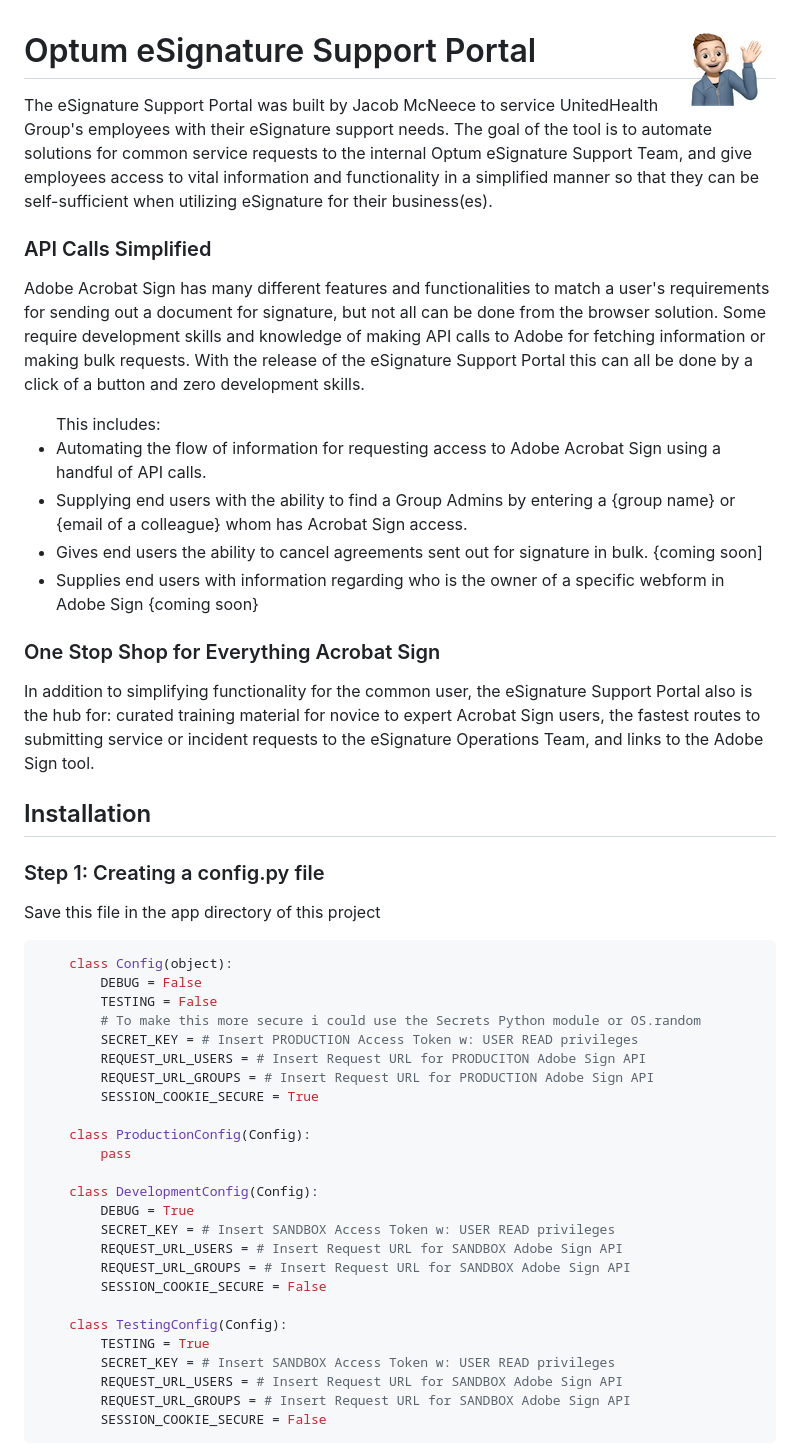
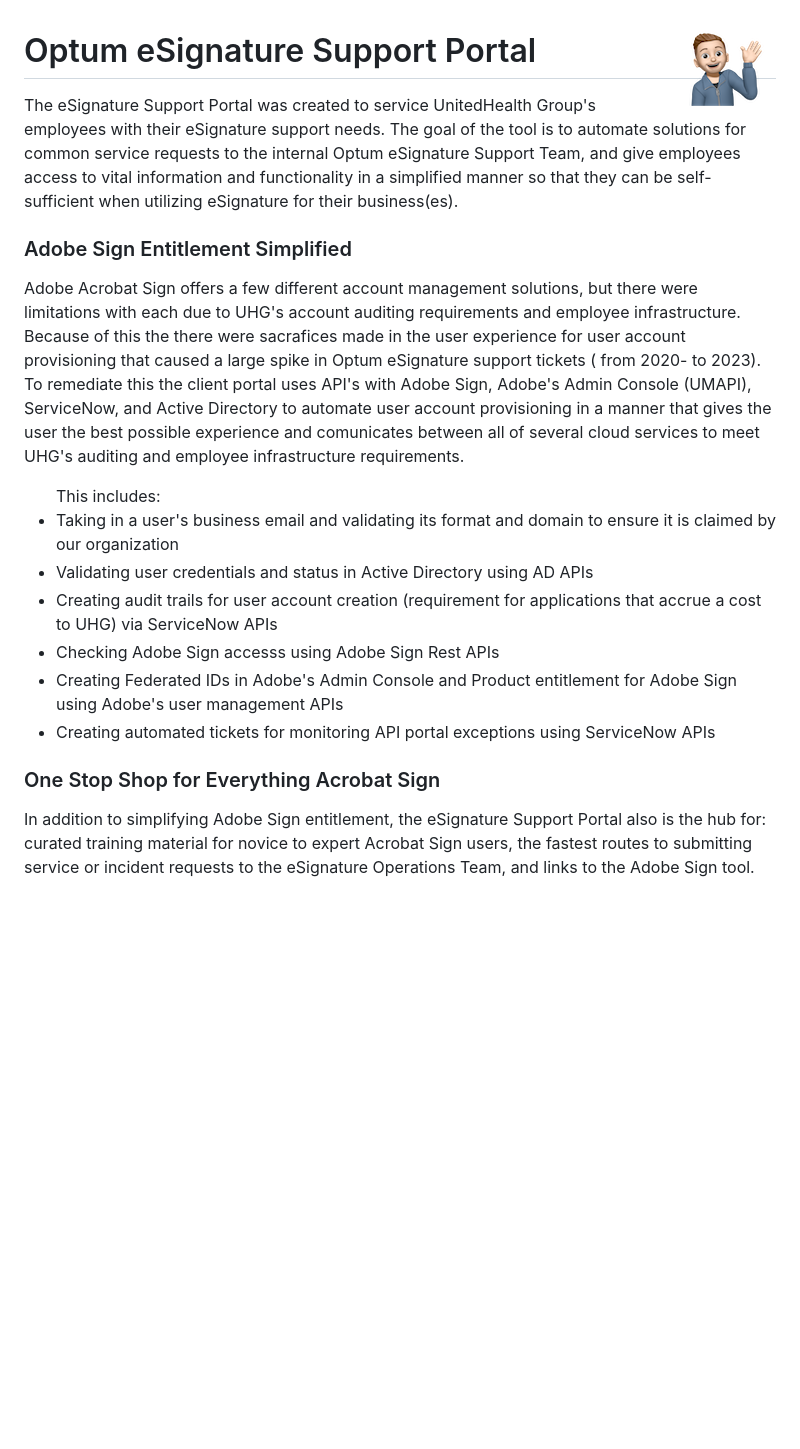
Before and after one commit to mcneece/eSignature-Portal, a Markdown page: README.md, the part around one of its changes. GitHub-like rendering; blank space fills up the shorter version.

````diff
--- a/README.md
+++ b/README.md
@@ -2,52 +2,21 @@
 
 # Optum eSignature Support Portal
 
-<p>The eSignature Support Portal was built by Jacob McNeece to service UnitedHealth Group's employees with their eSignature support needs. The goal of the tool is to automate solutions for common service requests to the internal Optum eSignature Support Team, and give employees access to vital information and functionality in a simplified manner so that they can be self-sufficient when utilizing eSignature for their business(es).</p>
+<p>The eSignature Support Portal was created to service UnitedHealth Group's employees with their eSignature support needs. The goal of the tool is to automate solutions for common service requests to the internal Optum eSignature Support Team, and give employees access to vital information and functionality in a simplified manner so that they can be self-sufficient when utilizing eSignature for their business(es).</p>
 
-### API Calls Simplified
+### Adobe Sign Entitlement Simplified
 
-<p>Adobe Acrobat Sign has many different features and functionalities to match a user's requirements for sending out a document for signature, but not all can be done from the browser solution. Some require development skills and knowledge of making API calls to Adobe for fetching information or making bulk requests. With the release of the eSignature Support Portal this can all be done by a click of a button and zero development skills.</p>
+<p>Adobe Acrobat Sign offers a few different account management solutions, but there were limitations with each due to UHG's account auditing requirements and employee infrastructure. Because of this the there were sacrafices made in the user experience for user account provisioning that caused a large spike in Optum eSignature support tickets ( from 2020- to 2023). To remediate this the client portal uses API's with Adobe Sign, Adobe's Admin Console (UMAPI), ServiceNow, and Active Directory to automate user account provisioning in a manner that gives the user the best possible experience and comunicates between all of several cloud services to meet UHG's auditing and employee infrastructure requirements.</p>
 <ul>This includes:
-    <li>Automating the flow of information for requesting access to Adobe Acrobat Sign using a handful of API calls.</li>
-    <li>Supplying end users with the ability to find a Group Admins by entering a {group name} or {email of a colleague} whom has Acrobat Sign access.</li>
-    <li>Gives end users the ability to cancel agreements sent out for signature in bulk. {coming soon]</li>
-    <li>Supplies end users with information regarding who is the owner of a specific webform in Adobe Sign {coming soon}</li>
+    <li>Taking in a user's business email and validating its format and domain to ensure it is claimed by our organization</li>
+    <li>Validating user credentials and status in Active Directory using AD APIs</li>
+    <li>Creating audit trails for user account creation (requirement for applications that accrue a cost to UHG) via ServiceNow APIs</li>
+    <li>Checking Adobe Sign accesss using Adobe Sign Rest APIs</li>
+    <li>Creating Federated IDs in Adobe's Admin Console and Product entitlement for Adobe Sign using Adobe's user management APIs</li>
+    <li>Creating automated tickets for monitoring API portal exceptions using ServiceNow APIs</li>
 </ul>
 
 ### One Stop Shop for Everything Acrobat Sign
 
-<p>In addition to simplifying functionality for the common user, the eSignature Support Portal also is the hub for: curated training material for novice to expert Acrobat Sign users, the fastest routes to submitting service or incident requests to the eSignature Operations Team, and links to the Adobe Sign tool.</p>
+<p>In addition to simplifying Adobe Sign entitlement, the eSignature Support Portal also is the hub for: curated training material for novice to expert Acrobat Sign users, the fastest routes to submitting service or incident requests to the eSignature Operations Team, and links to the Adobe Sign tool.</p>
 
-## Installation
-
-<h3>Step 1: Creating a config.py file</h3>
-<p>Save this file in the app directory of this project<p>
-
-```python
-    class Config(object):
-        DEBUG = False
-        TESTING = False
-        # To make this more secure i could use the Secrets Python module or OS.random
-        SECRET_KEY = # Insert PRODUCTION Access Token w: USER READ privileges
-        REQUEST_URL_USERS = # Insert Request URL for PRODUCITON Adobe Sign API
-        REQUEST_URL_GROUPS = # Insert Request URL for PRODUCTION Adobe Sign API
-        SESSION_COOKIE_SECURE = True
-
-    class ProductionConfig(Config):
-        pass
-
-    class DevelopmentConfig(Config):
-        DEBUG = True
-        SECRET_KEY = # Insert SANDBOX Access Token w: USER READ privileges
-        REQUEST_URL_USERS = # Insert Request URL for SANDBOX Adobe Sign API
-        REQUEST_URL_GROUPS = # Insert Request URL for SANDBOX Adobe Sign API
-        SESSION_COOKIE_SECURE = False
-
-    class TestingConfig(Config):
-        TESTING = True
-        SECRET_KEY = # Insert SANDBOX Access Token w: USER READ privileges
-        REQUEST_URL_USERS = # Insert Request URL for SANDBOX Adobe Sign API
-        REQUEST_URL_GROUPS = # Insert Request URL for SANDBOX Adobe Sign API
-        SESSION_COOKIE_SECURE = False
-```
-
````
Also changed, not shown: other parts of README.md (+0 -24 lines).
